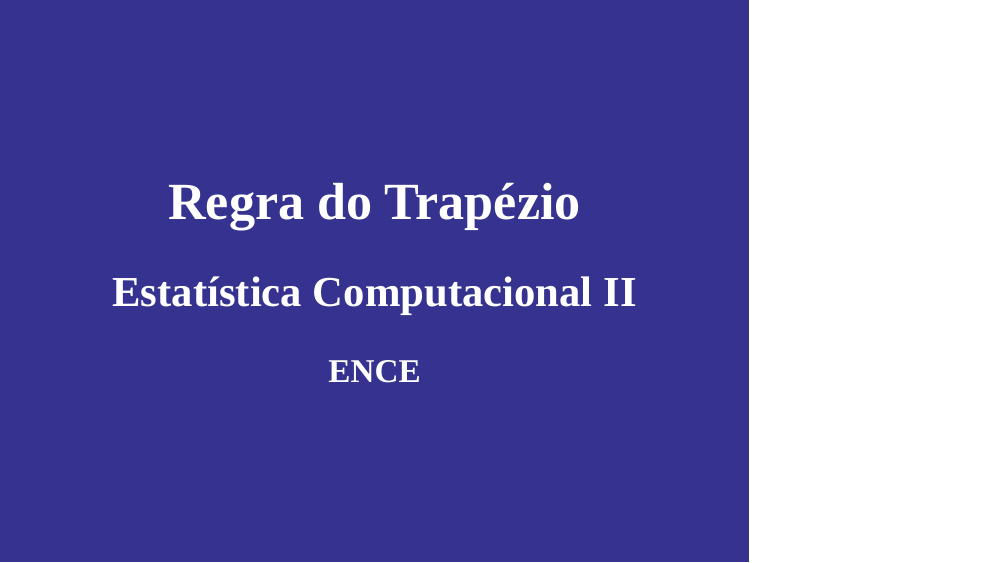
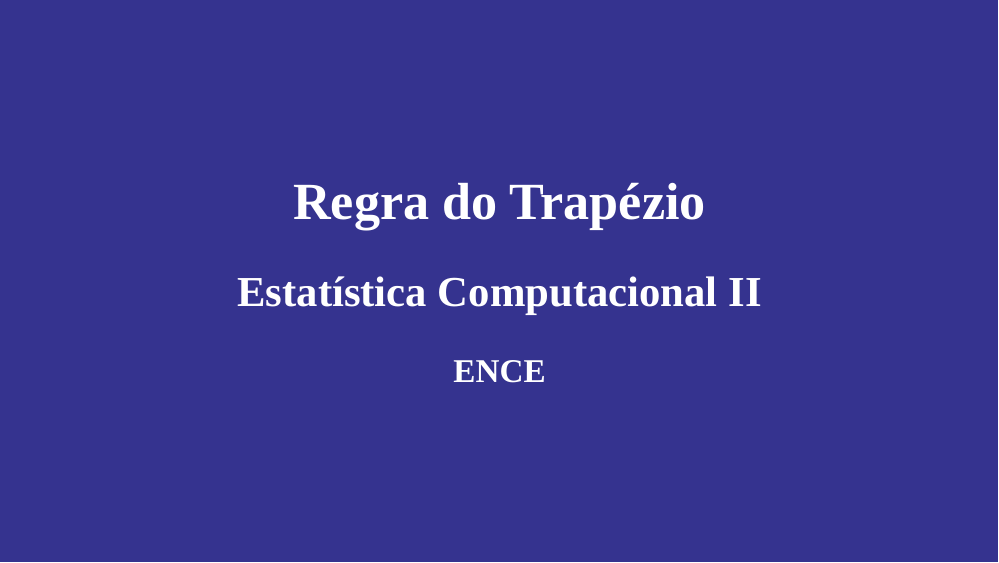
Before and after one commit to heitorxbarros/regra_trapezio, an R Markdown document (trapezio.Rmd): page 1 of 22. Rendered offline with R 4.5, knitr and Pandoc, with nearby package versions; the slides are laid out offline by our stand-in for remark.js, each with all of its steps uncovered, in fonts that may differ from those the slides ask for, and without slide numbers, shadows or browser add-ons; colours and fonts come from the style sheet that the author committed, because xaringanthemer is not installed; some code elsewhere in the file could not run offline.

Commit message:
Ajusta ratio

```diff
--- a/trapezio.Rmd
+++ b/trapezio.Rmd
@@ -8,6 +8,7 @@ output:
   xaringan::moon_reader:
     lib_dir: libs
     nature:
+      ratio: '16:9'
       highlightStyle: github
       highlightLines: true
       countIncrementalSlides: false
```
Also changed, not shown: index.html.
